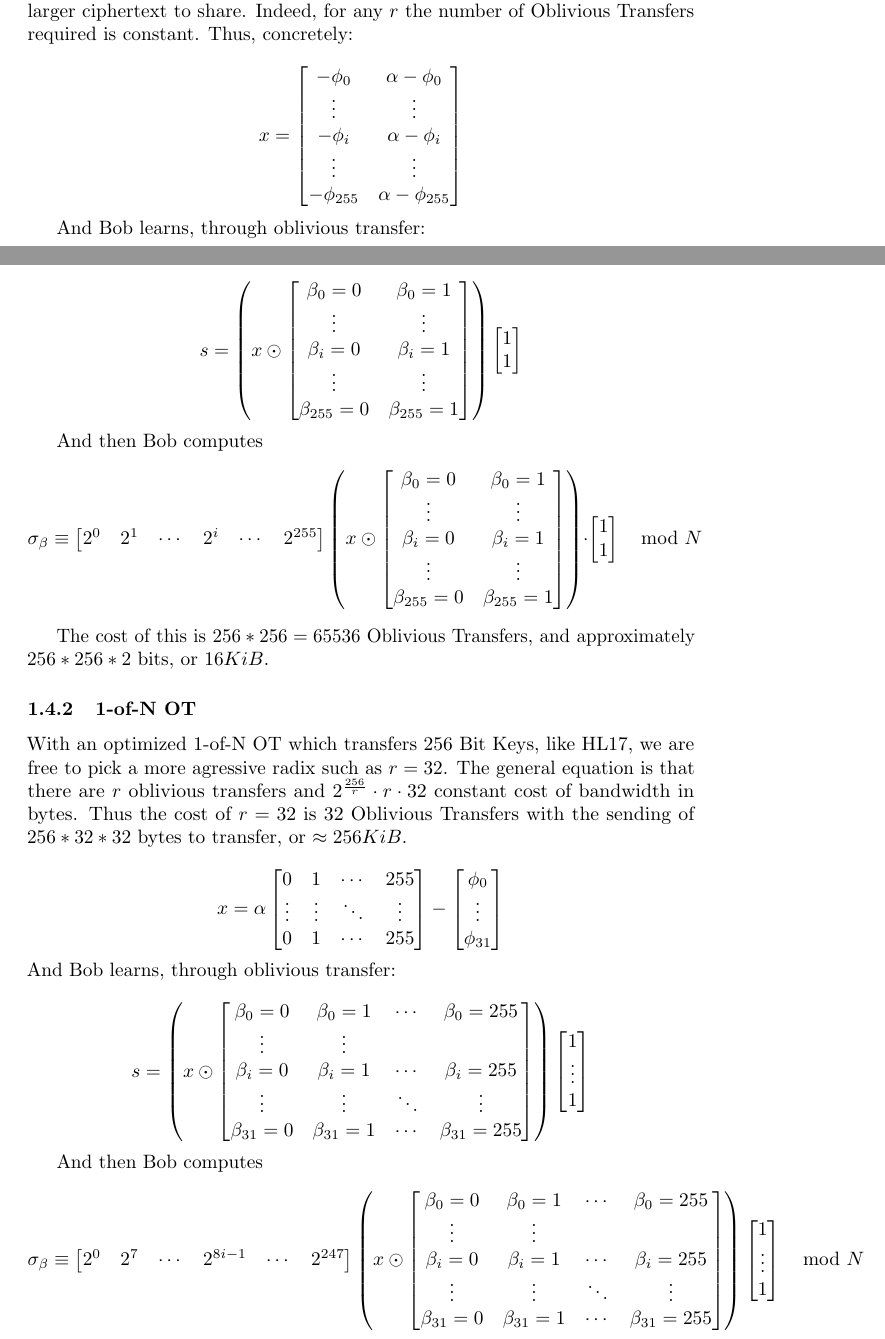
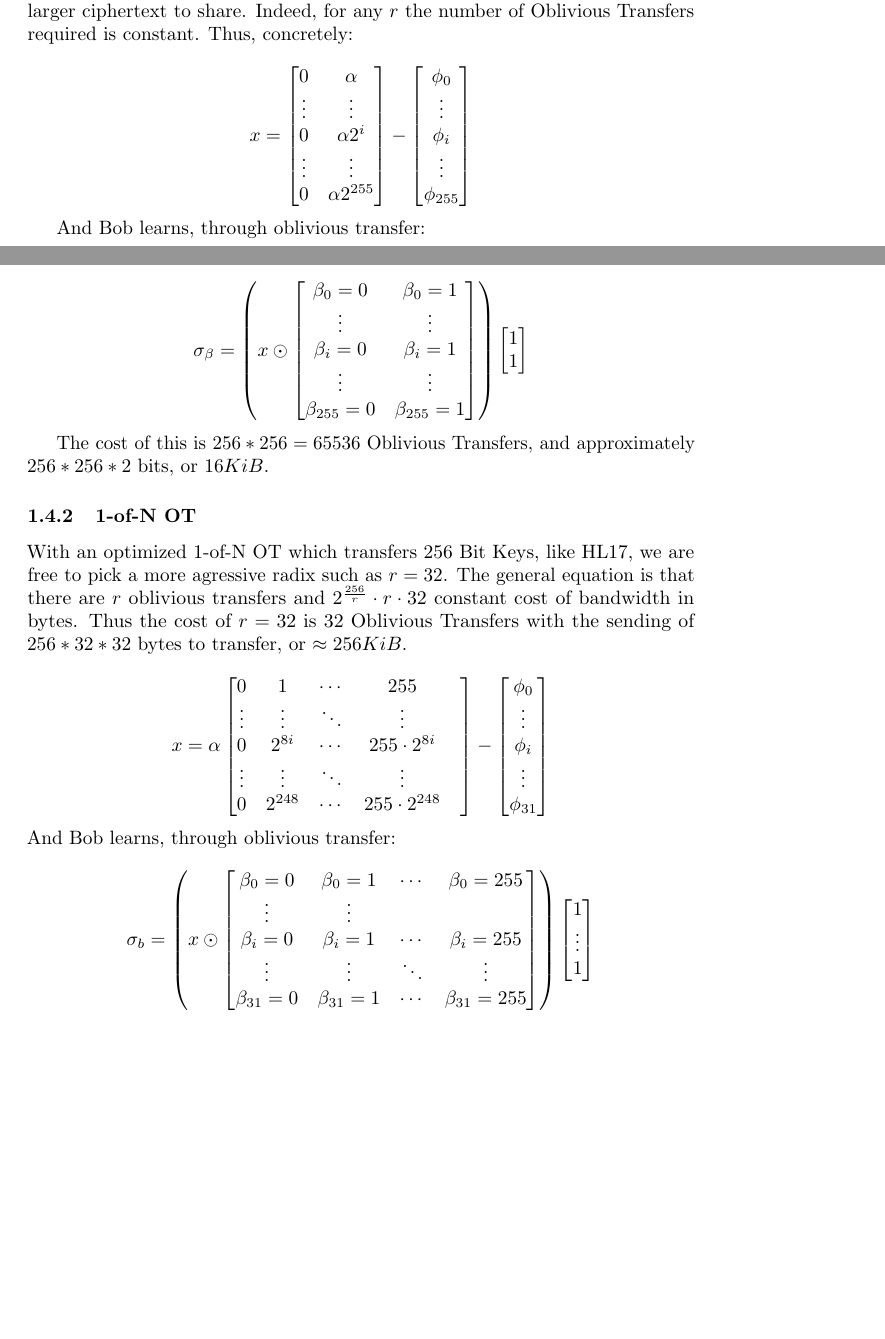
Before and after one commit to JeremyRubin/lazuli, a LaTeX paper (doc/protocol.tex): two parts of pages 2 and 3 of 9, joined at a grey line, cut so that both start at the same text, the shorter picture padded with empty space. Compiled offline with pdfLaTeX.

Commit message:
Add latest version of the doc

```diff
--- a/doc/protocol.tex
+++ b/doc/protocol.tex
@@ -90,16 +90,22 @@ $$\sigma_a + \sigma_b = \alpha \cdot \beta$$
 An optimal selection of parameters for this protocol is $r=d$. Switching to a different radix, say $r=32$, would result in the Oblivious Transfer of $8*32$ 256 bit keys which is identical to doing $256$ 256-bit Oblivious Transfers. but with a larger ciphertext to share. Indeed, for any $r$ the number of Oblivious Transfers required is constant. Thus, concretely:
 
 $$x =\begin{bmatrix}
--\phi_0 & \alpha - \phi_0 \\
+0 & \alpha  \\
 \vdots & \vdots \\
--\phi_i & \alpha - \phi_i \\
+0 & \alpha 2^{i} \\
 \vdots & \vdots \\
--\phi_{255} & \alpha - \phi_{255}
+0 & \alpha  2^{255}
+\end{bmatrix}- \begin{bmatrix}
+\phi_0 \\
+\vdots\\
+\phi_i\\
+\vdots\\
+\phi_{255}
 \end{bmatrix}$$
 
 And Bob learns, through oblivious transfer:
 
-$$s =
+$$\sigma_{\beta} =
 \left(x \odot \begin{bmatrix}
 \beta_0 = 0 & \beta_0 = 1 \\
 \vdots & \vdots \\
@@ -111,21 +117,6 @@ $$s =
 1 \\ 1
 \end{bmatrix}
 $$
-
-And then Bob computes
-$$\sigma_{\beta} \equiv
-\begin{bmatrix}
-2^0 & 2^1 &\cdots& 2^i & \cdots& 2^{255}
-\end{bmatrix}
-\left(x \odot \begin{bmatrix}
-\beta_0 = 0 & \beta_0 = 1 \\
-\vdots & \vdots \\
-\beta_i = 0 & \beta_i = 1 \\
-\vdots & \vdots \\
-\beta_{255} = 0 & \beta_{255} = 1
-\end{bmatrix}\right) \cdot \begin{bmatrix}
-1\\ 1
-\end{bmatrix} \mod N$$
 
 
 
@@ -139,17 +130,21 @@ With an optimized 1-of-N OT which transfers 256 Bit Keys, like HL17, we are free
 
 $$ x = \alpha \begin{bmatrix}
 0 & 1& \cdots & 255\\
+\vdots & \vdots & \ddots & \vdots &\\
+0 & 2^{8i} & \cdots & 255 \cdot 2^{8i}\\
 \vdots &\vdots & \ddots & \vdots\\
-0 & 1 & \cdots & 255
+0 & 2^{248} & \cdots & 255 \cdot 2^{248}\\
 \end{bmatrix} - \begin{bmatrix}
 \phi_0 \\
+\vdots\\
+\phi_i\\
 \vdots\\
 \phi_{31}
 \end{bmatrix}
 $$
 And Bob learns, through oblivious transfer:
 
-$$s =
+$$\sigma_b =
 \left(x \odot \begin{bmatrix}
 \beta_0 = 0 & \beta_0 = 1  & \cdots & \beta_0 = 255 \\
 \vdots & \vdots \\
@@ -162,21 +157,7 @@ $$s =
 \end{bmatrix}
 $$
 
-And then Bob computes
-$$\sigma_{\beta} \equiv
-\begin{bmatrix}
-2^0 & 2^7 &\cdots& 2^{8i -1} & \cdots& 2^{247}
-\end{bmatrix}
-\left(x \odot \begin{bmatrix}
-\beta_0 = 0 & \beta_0 = 1  & \cdots & \beta_0 = 255 \\
-\vdots & \vdots \\
-\beta_i = 0 & \beta_i = 1 & \cdots & \beta_i = 255  \\
-\vdots & \vdots & \ddots & \vdots \\
-\beta_{31} = 0 & \beta_{31} = 1 & \cdots & \beta_{31} = 255
-\end{bmatrix}\right)
-\begin{bmatrix}
-1 \\ \vdots \\ 1
-\end{bmatrix} \mod N$$
+
 
 
 
```
Also changed, not shown: doc/protocol.pdf (added), doc/protocol.tex (8 more changed lines).
